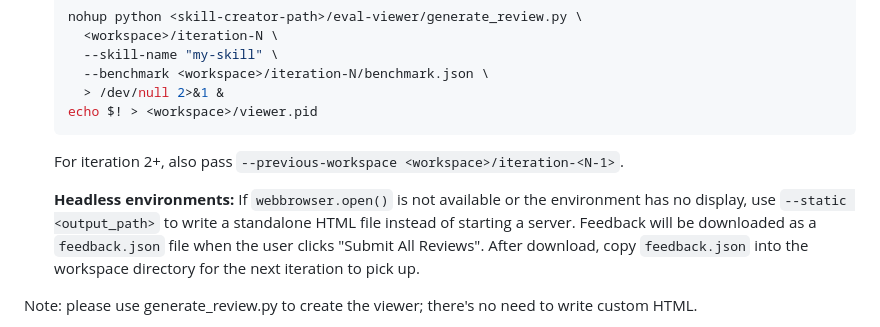
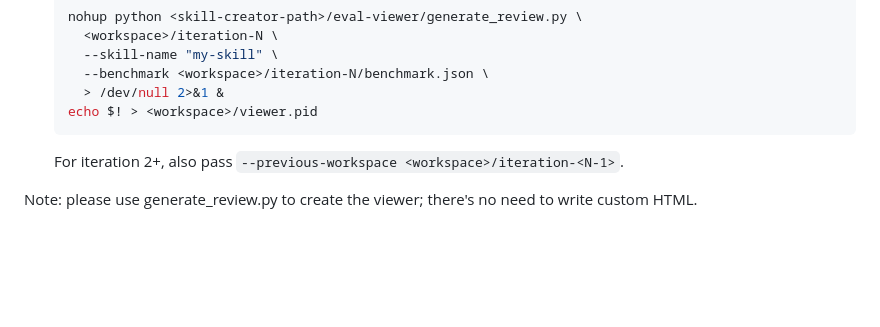
Before and after one commit to lucascamillomd/research-repo-standard, a Markdown page: forks/skill-creator/SKILL.md, the part around the change. Rendered like a GitHub page; blank space fills up the shorter version.

Commit message:
refactor: drop viewer note duplicated by Adapting section
Co-Authored-By: Claude Fable 5 <noreply@anthropic.com>
Claude-Session: https://claude.ai/code/session_018urz12LJUpyPpW21FAqqZn

````diff
--- a/forks/skill-creator/SKILL.md
+++ b/forks/skill-creator/SKILL.md
@@ -258,8 +258,6 @@ Put each with_skill version before its baseline counterpart.
    ```
    For iteration 2+, also pass `--previous-workspace <workspace>/iteration-<N-1>`.
 
-   **Headless environments:** If `webbrowser.open()` is not available or the environment has no display, use `--static <output_path>` to write a standalone HTML file instead of starting a server. Feedback will be downloaded as a `feedback.json` file when the user clicks "Submit All Reviews". After download, copy `feedback.json` into the workspace directory for the next iteration to pick up.
-
 Note: please use generate_review.py to create the viewer; there's no need to write custom HTML.
 
 5. **Tell the user** something like: "I've opened the results in your browser. There are two tabs — 'Outputs' lets you click through each test case and leave feedback, 'Benchmark' shows the quantitative comparison. When you're done, come back here and let me know."
````
